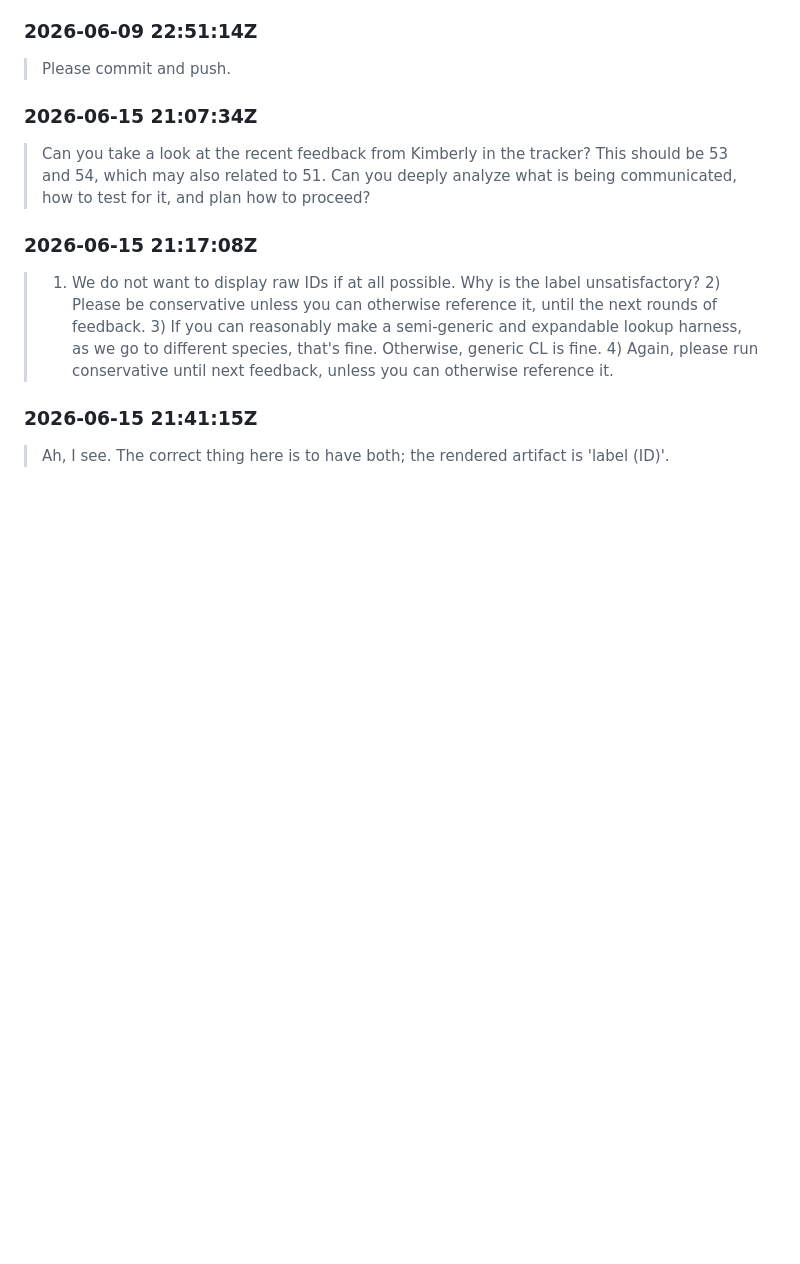
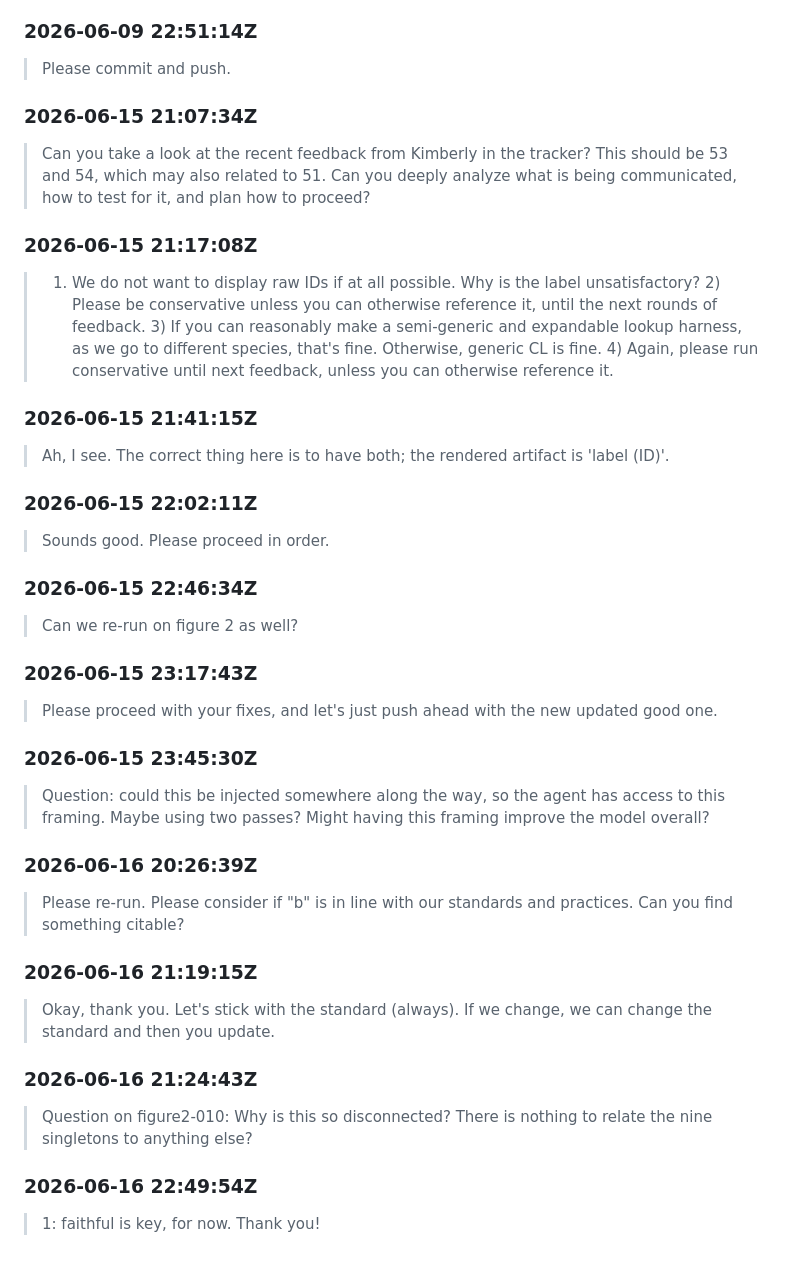
Before and after one commit to geneontology/go-prototype-0000001, a Markdown page: journal/prompts.md, the part around the change. GitHub-like rendering; blank space fills up the shorter version.

```diff
--- a/journal/prompts.md
+++ b/journal/prompts.md
@@ -469,3 +469,35 @@ _→ This file + the `UserPromptSubmit` hook (#42)._
 ### 2026-06-15 21:41:15Z
 
 > Ah, I see. The correct thing here is to have both; the rendered artifact is 'label (ID)'.
+
+### 2026-06-15 22:02:11Z
+
+> Sounds good. Please proceed in order.
+
+### 2026-06-15 22:46:34Z
+
+> Can we re-run on figure 2 as well?
+
+### 2026-06-15 23:17:43Z
+
+> Please proceed with your fixes, and let's just push ahead with the new updated good one.
+
+### 2026-06-15 23:45:30Z
+
+> Question: could this be injected somewhere along the way, so the agent has access to this framing. Maybe using two passes? Might having this framing improve the model overall?
+
+### 2026-06-16 20:26:39Z
+
+> Please re-run. Please consider if "b" is in line with our standards and practices. Can you find something citable?
+
+### 2026-06-16 21:19:15Z
+
+> Okay, thank you. Let's stick with the standard (always). If we change, we can change the standard and then you update.
+
+### 2026-06-16 21:24:43Z
+
+> Question on figure2-010: Why is this so disconnected? There is nothing to relate the nine singletons to anything else?
+
+### 2026-06-16 22:49:54Z
+
+> 1: faithful is key, for now. Thank you!
```
Also changed, not shown: CLAUDE.md (+38 -0 lines).
